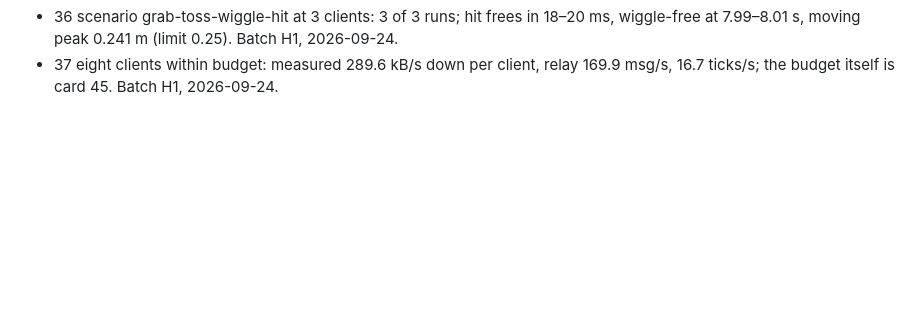
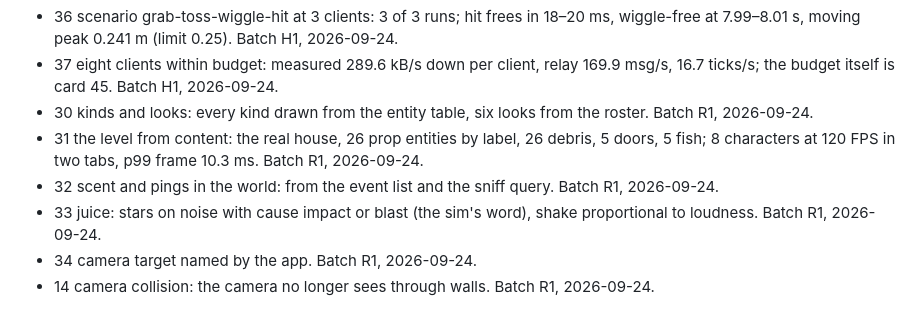
Before and after one commit to Diakov94/Not-the-Time-for-Fish, a Markdown page: tasks/DONE.md, the part around the change. Rendered like a GitHub page; blank space fills up the shorter version.

Commit message:
Close cards 14 and 30-34
Co-Authored-By: Claude Opus 5.5 (1M context) <noreply@anthropic.com>

```diff
--- a/tasks/DONE.md
+++ b/tasks/DONE.md
@@ -32,3 +32,9 @@
 - 35 runner for the MVP: scenarios by name; judges divergence, end tables, sides, doomed claims = 0. Batch H1, 2026-09-24.
 - 36 scenario grab-toss-wiggle-hit at 3 clients: 3 of 3 runs; hit frees in 18–20 ms, wiggle-free at 7.99–8.01 s, moving peak 0.241 m (limit 0.25). Batch H1, 2026-09-24.
 - 37 eight clients within budget: measured 289.6 kB/s down per client, relay 169.9 msg/s, 16.7 ticks/s; the budget itself is card 45. Batch H1, 2026-09-24.
+- 30 kinds and looks: every kind drawn from the entity table, six looks from the roster. Batch R1, 2026-09-24.
+- 31 the level from content: the real house, 26 prop entities by label, 26 debris, 5 doors, 5 fish; 8 characters at 120 FPS in two tabs, p99 frame 10.3 ms. Batch R1, 2026-09-24.
+- 32 scent and pings in the world: from the event list and the sniff query. Batch R1, 2026-09-24.
+- 33 juice: stars on noise with cause impact or blast (the sim's word), shake proportional to loudness. Batch R1, 2026-09-24.
+- 34 camera target named by the app. Batch R1, 2026-09-24.
+- 14 camera collision: the camera no longer sees through walls. Batch R1, 2026-09-24.
```
